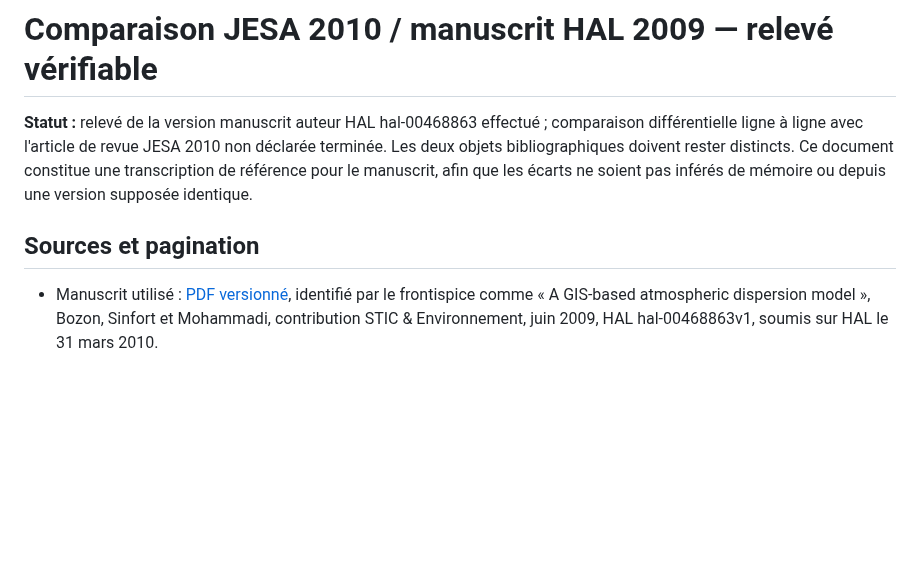
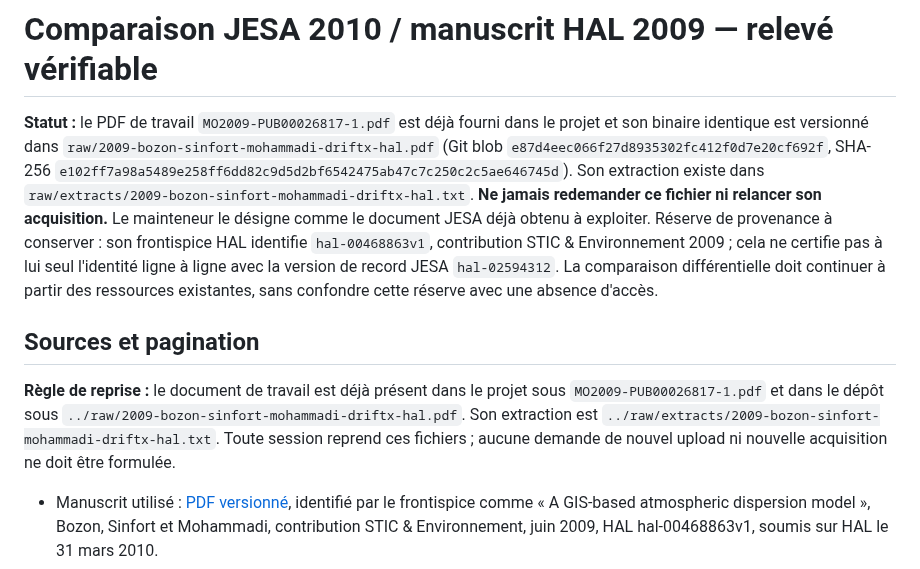
Before and after one commit to JM-Brun/J-DriftX, a Markdown page: docs/55-releve-equations-manuscrit-2009-comparaison-jesa.md, the part around the change. Rendered like a GitHub page; blank space fills up the shorter version.

Commit message:
docs: record existing comparison PDF and prevent repeated requests

```diff
--- a/docs/55-releve-equations-manuscrit-2009-comparaison-jesa.md
+++ b/docs/55-releve-equations-manuscrit-2009-comparaison-jesa.md
@@ -1,8 +1,11 @@
 # Comparaison JESA 2010 / manuscrit HAL 2009 — relevé vérifiable
 
-**Statut :** relevé de la version manuscrit auteur HAL hal-00468863 effectué ; comparaison différentielle ligne à ligne avec l'article de revue JESA 2010 non déclarée terminée. Les deux objets bibliographiques doivent rester distincts. Ce document constitue une transcription de référence pour le manuscrit, afin que les écarts ne soient pas inférés de mémoire ou depuis une version supposée identique.
+**Statut :** le PDF de travail `MO2009-PUB00026817-1.pdf` est déjà fourni dans le projet et son binaire identique est versionné dans `raw/2009-bozon-sinfort-mohammadi-driftx-hal.pdf` (Git blob `e87d4eec066f27d8935302fc412f0d7e20cf692f`, SHA-256 `e102ff7a98a5489e258ff6dd82c9d5d2bf6542475ab47c7c250c2c5ae646745d`). Son extraction existe dans `raw/extracts/2009-bozon-sinfort-mohammadi-driftx-hal.txt`. **Ne jamais redemander ce fichier ni relancer son acquisition.** Le mainteneur le désigne comme le document JESA déjà obtenu à exploiter. Réserve de provenance à conserver : son frontispice HAL identifie `hal-00468863v1`, contribution STIC & Environnement 2009 ; cela ne certifie pas à lui seul l'identité ligne à ligne avec la version de record JESA `hal-02594312`. La comparaison différentielle doit continuer à partir des ressources existantes, sans confondre cette réserve avec une absence d'accès.
 
 ## Sources et pagination
+
+**Règle de reprise :** le document de travail est déjà présent dans le projet sous `MO2009-PUB00026817-1.pdf` et dans le dépôt sous `../raw/2009-bozon-sinfort-mohammadi-driftx-hal.pdf`. Son extraction est `../raw/extracts/2009-bozon-sinfort-mohammadi-driftx-hal.txt`. Toute session reprend ces fichiers ; aucune demande de nouvel upload ni nouvelle acquisition ne doit être formulée.
+
 
 - Manuscrit utilisé : [PDF versionné](../raw/2009-bozon-sinfort-mohammadi-driftx-hal.pdf), identifié par le frontispice comme « A GIS-based atmospheric dispersion model », Bozon, Sinfort et Mohammadi, contribution STIC & Environnement, juin 2009, HAL hal-00468863v1, soumis sur HAL le 31 mars 2010.
 - Article de revue : Bozon, Sinfort & Mohammadi, *Journal Européen des Systèmes Automatisés*, 44(4–5), 445–461 (2010), DOI [10.3166/jesa.44.445-461](https://doi.org/10.3166/jesa.44.445-461), notice [HAL hal-02594312](https://hal.inrae.fr/hal-02594312).
```
